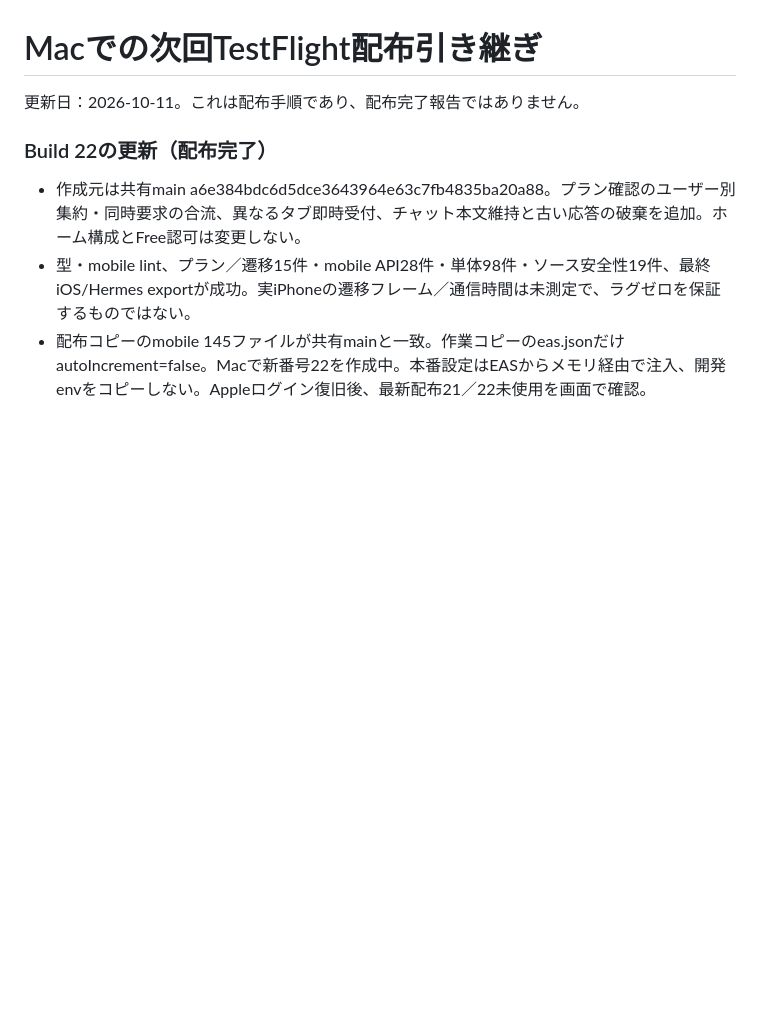
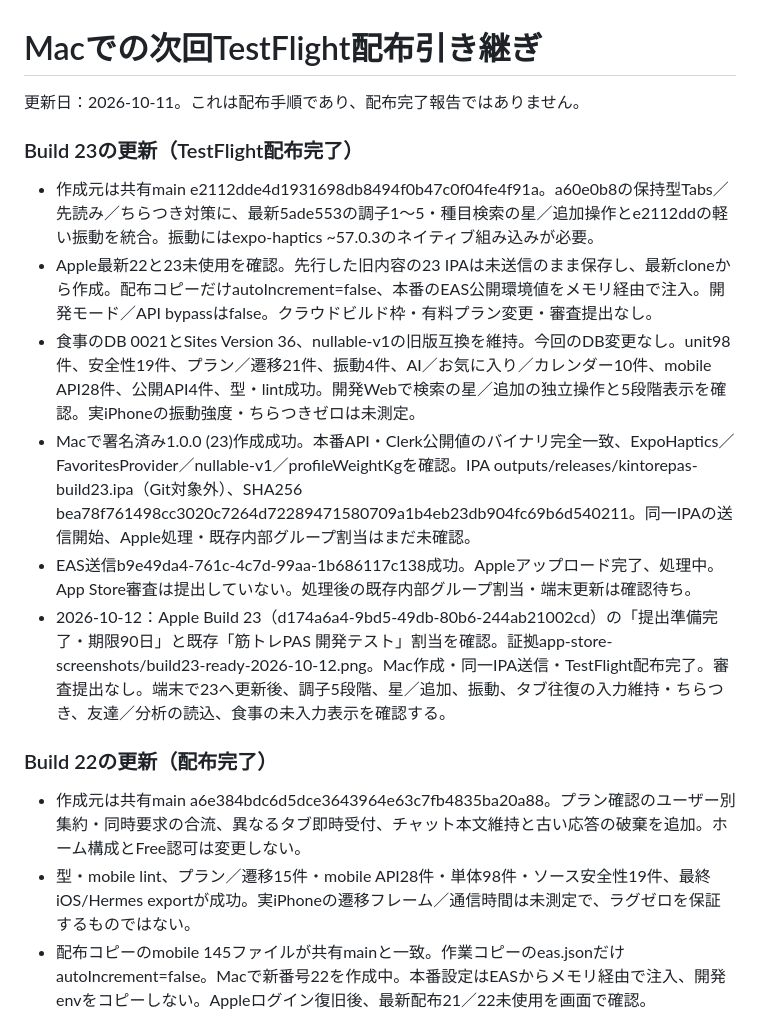
Before and after one commit to kokura-yuta/kintore-pass, a Markdown page: TESTFLIGHT_MAC_HANDOFF.md, the part around the change. Drawn GitHub-style; blank space fills up the shorter version.

Commit message:
Document latest Mac build 23 and TestFlight distribution

```diff
--- a/TESTFLIGHT_MAC_HANDOFF.md
+++ b/TESTFLIGHT_MAC_HANDOFF.md
@@ -1,6 +1,15 @@
 # Macでの次回TestFlight配布引き継ぎ
 
 更新日：2026-10-11。これは配布手順であり、配布完了報告ではありません。
+
+### Build 23の更新（TestFlight配布完了）
+
+- 作成元は共有main e2112dde4d1931698db8494f0b47c0f04fe4f91a。a60e0b8の保持型Tabs／先読み／ちらつき対策に、最新5ade553の調子1〜5・種目検索の星／追加操作とe2112ddの軽い振動を統合。振動にはexpo-haptics ~57.0.3のネイティブ組み込みが必要。
+- Apple最新22と23未使用を確認。先行した旧内容の23 IPAは未送信のまま保存し、最新cloneから作成。配布コピーだけautoIncrement=false、本番のEAS公開環境値をメモリ経由で注入。開発モード／API bypassはfalse。クラウドビルド枠・有料プラン変更・審査提出なし。
+- 食事のDB 0021とSites Version 36、nullable-v1の旧版互換を維持。今回のDB変更なし。unit98件、安全性19件、プラン／遷移21件、振動4件、AI／お気に入り／カレンダー10件、mobile API28件、公開API4件、型・lint成功。開発Webで検索の星／追加の独立操作と5段階表示を確認。実iPhoneの振動強度・ちらつきゼロは未測定。
+- Macで署名済み1.0.0 (23)作成成功。本番API・Clerk公開値のバイナリ完全一致、ExpoHaptics／FavoritesProvider／nullable-v1／profileWeightKgを確認。IPA outputs/releases/kintorepas-build23.ipa（Git対象外）、SHA256 bea78f761498cc3020c7264d72289471580709a1b4eb23db904fc69b6d540211。同一IPAの送信開始、Apple処理・既存内部グループ割当はまだ未確認。
+- EAS送信b9e49da4-761c-4c7d-99aa-1b686117c138成功。Appleアップロード完了、処理中。App Store審査は提出していない。処理後の既存内部グループ割当・端末更新は確認待ち。
+- 2026-10-12：Apple Build 23（d174a6a4-9bd5-49db-80b6-244ab21002cd）の「提出準備完了・期限90日」と既存「筋トレPAS 開発テスト」割当を確認。証拠app-store-screenshots/build23-ready-2026-10-12.png。Mac作成・同一IPA送信・TestFlight配布完了。審査提出なし。端末で23へ更新後、調子5段階、星／追加、振動、タブ往復の入力維持・ちらつき、友達／分析の読込、食事の未入力表示を確認する。
 
 ### Build 22の更新（配布完了）
 
```
Also changed, not shown: FRONTEND_PROGRESS.md (+7 -0 lines).
